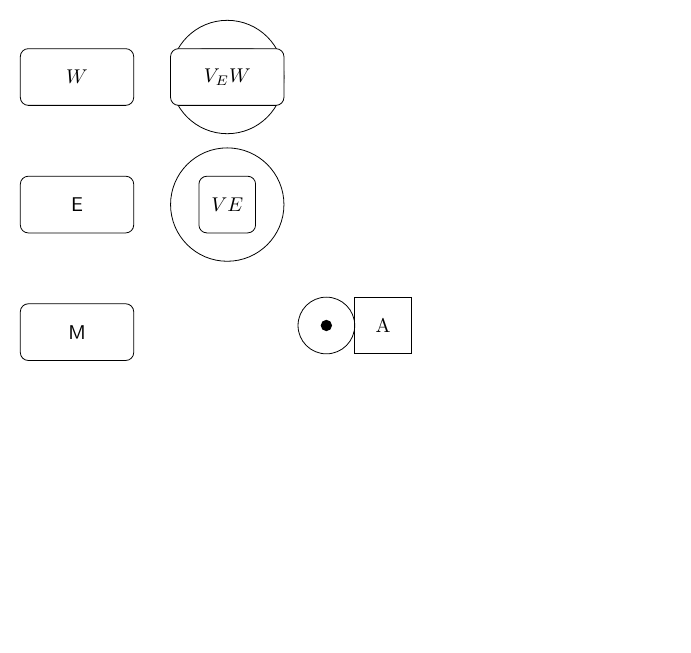
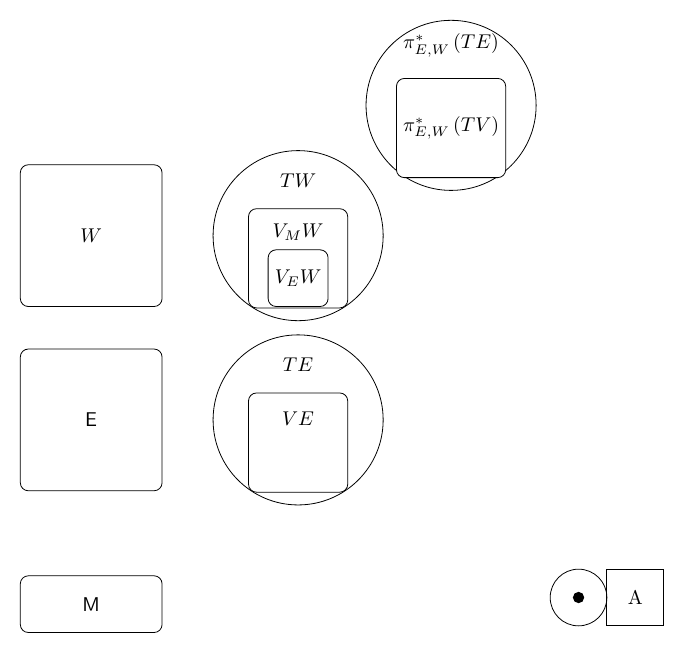
Before and after one commit to MasterToninus/Multi-Symplectic, a LaTeX figure (ms_sigmaconstruction.tex): the whole page, the shorter picture padded with empty space. Compiled offline with pdfLaTeX.

Commit message:
Sigma graph updated

```diff
--- a/ms_sigmaconstruction.tex
+++ b/ms_sigmaconstruction.tex
@@ -49,19 +52,22 @@
 % Drawing part, node distance is 1.5 cm and every node
 % is prefilled with white background
 
-\begin{tikzpicture}[node distance=2.25cm,
+\begin{tikzpicture}[node distance=3.25cm,
     every node/.style={fill=white, font=\sffamily}, align=center]
 
   % Specification of nodes (position, etc.)
   \node (M_block)	[base]	{M};
-  \node (E_block)	[base, above of= M_block]	{E};
-  \node (W_block)	[base, above of= E_block]	{$W$};
-  \node (TE_block)	[tangent, right of= E_block, , xshift=0.4cm]	{$TE$};
-  \node (VE_block)	[process, right of= E_block, , xshift=0.4cm]	{$VE$};
+  \node (E_block)	[manifold, above of= M_block]	{E};
+  \node (W_block)	[manifold, above of= E_block]	{$W$};
+  \node (TE_block)	[tangent, right of= E_block, , xshift=0.4cm , label={[label distance=-0.775cm]90:$TE$}]	{};
+  \node (VE_block)	[verticalbig, right of= E_block,xshift=0.4cm, yshift=-0.40cm, label={[label distance=-0.7cm]90:$VE$}]	{};
 
-  \node (TW_block)	[tangent, right of= W_block, , xshift=0.4cm]	{$TW$};
-  \node (VmW_block)	[verticalbig, right of= W_block, , xshift=0.4cm]	{$V_MW$};
-  \node (VeW_block)	[verticalsmall, right of= W_block, , xshift=0.4cm]	{$V_EW$};
+  \node (TW_block)	[tangent, right of= W_block, , xshift=0.4cm , label={[label distance=-0.775cm]90:$TW$}]	{};
+  \node (VmW_block)	[verticalbig, right of= W_block, , xshift=0.4cm, yshift=-0.40cm, label={[label distance=-0.7cm]90:$V_M W$}]	{};
+  \node (VeW_block)	[verticalsmall, right of= W_block, ,  xshift=0.4cm, yshift=-0.75cm]	{$V_EW$};
+
+  \node (pbTW_block) [ tangent, above right of= TW_block, xshift=0.4cm , label={[label distance=-0.775cm]90:$\pi_{E,W}^\ast\left( TE\right)$}]	{};
+  \node (pbVmW_block)	[verticalbig, above right of= TW_block , xshift=0.4cm, yshift=-0.40cm]	{$\pi_{E,W}^\ast\left( TV\right)$};
 
   \end{tikzpicture}
 
```
Also changed, not shown: cpsviams.tex (+4 -3 lines), ms_sigmaconstruction.tex (11 more changed lines).
